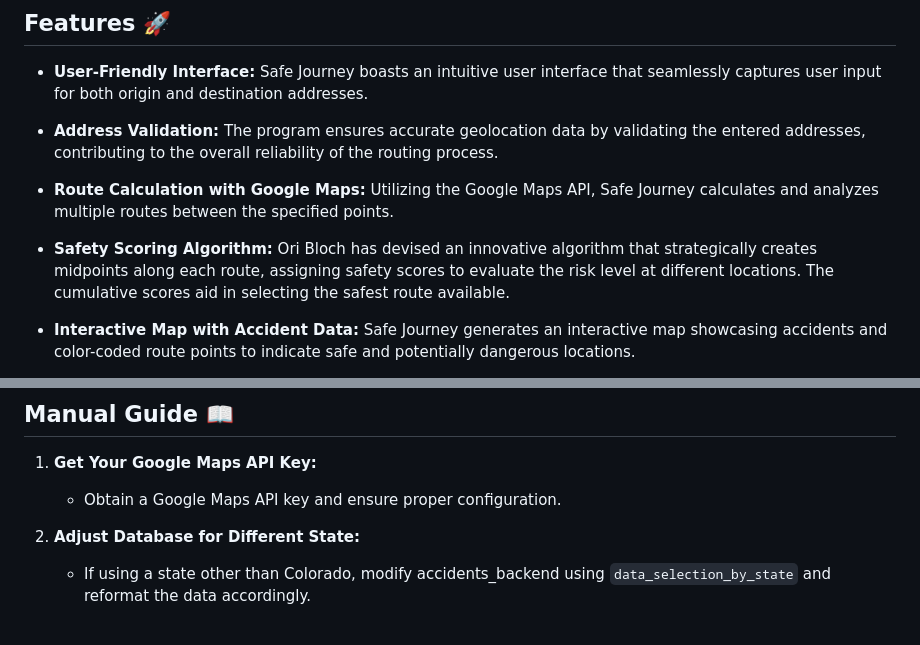
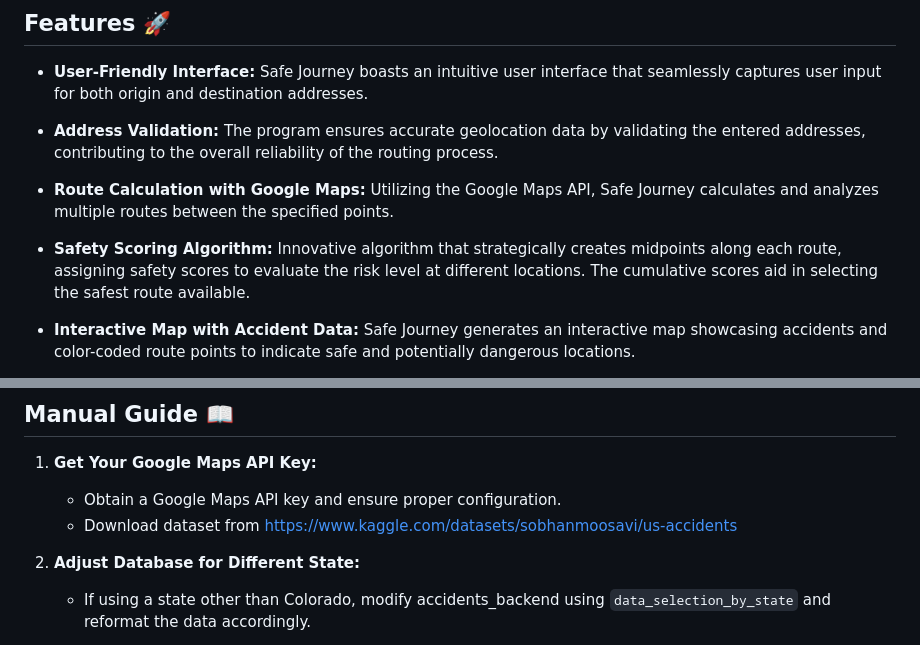
Before and after one commit to OriBloch/Safe-Journey, a Markdown page: README.md, 2 parts joined by grey strips. Rendered like a GitHub page.

```diff
--- a/README.md
+++ b/README.md
@@ -25,7 +25,7 @@ Safe Journey is a sophisticated routing program designed to prioritize user safe
 
 - **Route Calculation with Google Maps:** Utilizing the Google Maps API, Safe Journey calculates and analyzes multiple routes between the specified points.
 
-- **Safety Scoring Algorithm:** Ori Bloch has devised an innovative algorithm that strategically creates midpoints along each route, assigning safety scores to evaluate the risk level at different locations. The cumulative scores aid in selecting the safest route available.
+- **Safety Scoring Algorithm:** Innovative algorithm that strategically creates midpoints along each route, assigning safety scores to evaluate the risk level at different locations. The cumulative scores aid in selecting the safest route available.
 
 - **Interactive Map with Accident Data:** Safe Journey generates an interactive map showcasing accidents and color-coded route points to indicate safe and potentially dangerous locations.
 
@@ -47,6 +47,7 @@ Safe Journey is a sophisticated routing program designed to prioritize user safe
 
 1. **Get Your Google Maps API Key:**
    - Obtain a Google Maps API key and ensure proper configuration.
+   - Download dataset from https://www.kaggle.com/datasets/sobhanmoosavi/us-accidents
 
 2. **Adjust Database for Different State:**
    - If using a state other than Colorado, modify accidents_backend using `data_selection_by_state` and reformat the data accordingly.
```
